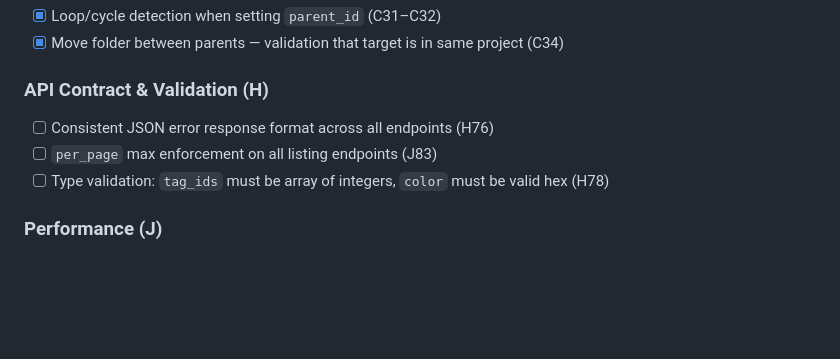
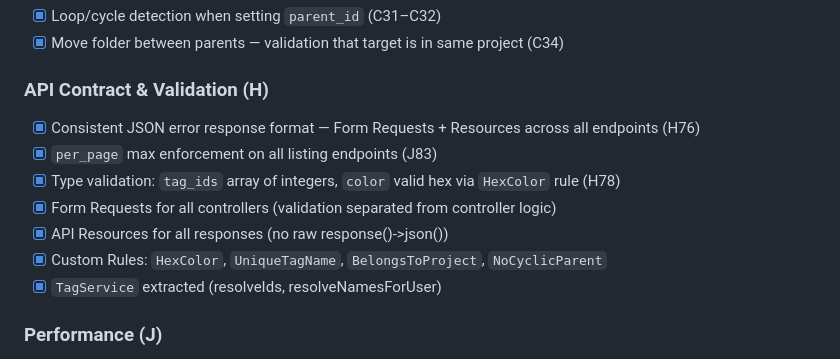
Before and after one commit to amirhemmateenejad/trashfolio, a Markdown page: TODO.md, the part around the change. Drawn GitHub-style; blank space fills up the shorter version.

Commit message:
Update TODO.md: mark API contract and validation tasks complete
Co-Authored-By: Claude Sonnet 4.6 <noreply@anthropic.com>
Claude-Session: https://claude.ai/code/session_01AZcy88qd1Lau2zCijuZBMg

```diff
--- a/TODO.md
+++ b/TODO.md
@@ -103,9 +103,13 @@ Branch: `claude/fervent-rubin-26g9k1`
 - [x] Move folder between parents — validation that target is in same project (C34)
 
 ### API Contract & Validation (H)
-- [ ] Consistent JSON error response format across all endpoints (H76)
-- [ ] `per_page` max enforcement on all listing endpoints (J83)
-- [ ] Type validation: `tag_ids` must be array of integers, `color` must be valid hex (H78)
+- [x] Consistent JSON error response format — Form Requests + Resources across all endpoints (H76)
+- [x] `per_page` max enforcement on all listing endpoints (J83)
+- [x] Type validation: `tag_ids` array of integers, `color` valid hex via `HexColor` rule (H78)
+- [x] Form Requests for all controllers (validation separated from controller logic)
+- [x] API Resources for all responses (no raw response()->json())
+- [x] Custom Rules: `HexColor`, `UniqueTagName`, `BelongsToProject`, `NoCyclicParent`
+- [x] `TagService` extracted (resolveIds, resolveNamesForUser)
 
 ### Performance (J)
 - [ ] Eager-load audit: assert no N+1 on snippet listing with tags (J81)
```
